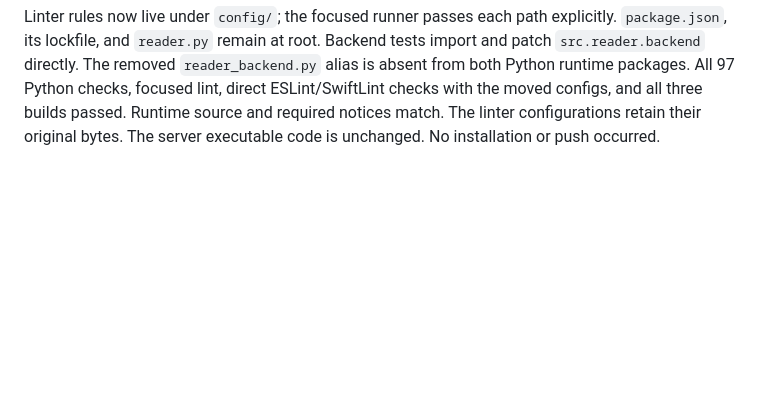
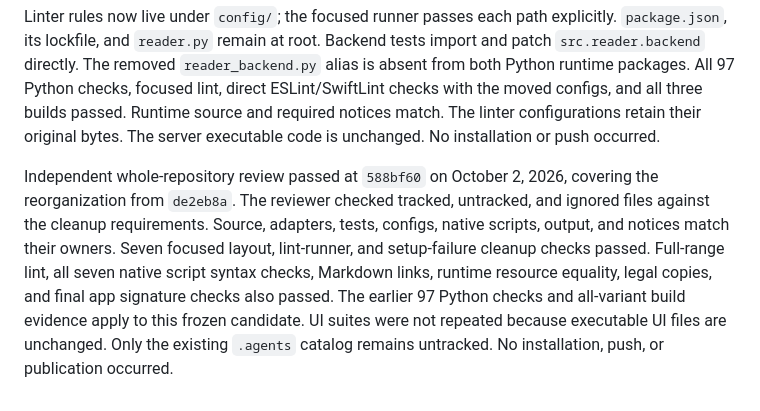
Before and after one commit to anilkrc13/Reader, a Markdown page: docs/architecture/source-layout.md, the part around the change. Drawn GitHub-style; blank space fills up the shorter version.

Commit message:
Record independent approval of the repository cleanup

```diff
--- a/docs/architecture/source-layout.md
+++ b/docs/architecture/source-layout.md
@@ -169,3 +169,15 @@ All 97 Python checks, focused lint, direct ESLint/SwiftLint checks with the move
 configs, and all three builds passed. Runtime source and required notices match.
 The linter configurations retain their original bytes. The server executable
 code is unchanged. No installation or push occurred.
+
+Independent whole-repository review passed at `588bf60` on October 2, 2026,
+covering the reorganization from `de2eb8a`. The reviewer checked tracked,
+untracked, and ignored files against the cleanup requirements. Source, adapters,
+tests, configs, native scripts, output, and notices match their owners.
+Seven focused layout, lint-runner, and setup-failure cleanup checks passed.
+Full-range lint, all seven native script syntax checks, Markdown links, runtime
+resource equality, legal copies, and final app signature checks also passed.
+The earlier 97 Python checks and all-variant build evidence apply to this frozen
+candidate. UI suites were not repeated because executable UI files are unchanged.
+Only the existing `.agents` catalog remains untracked. No installation, push,
+or publication occurred.
```
